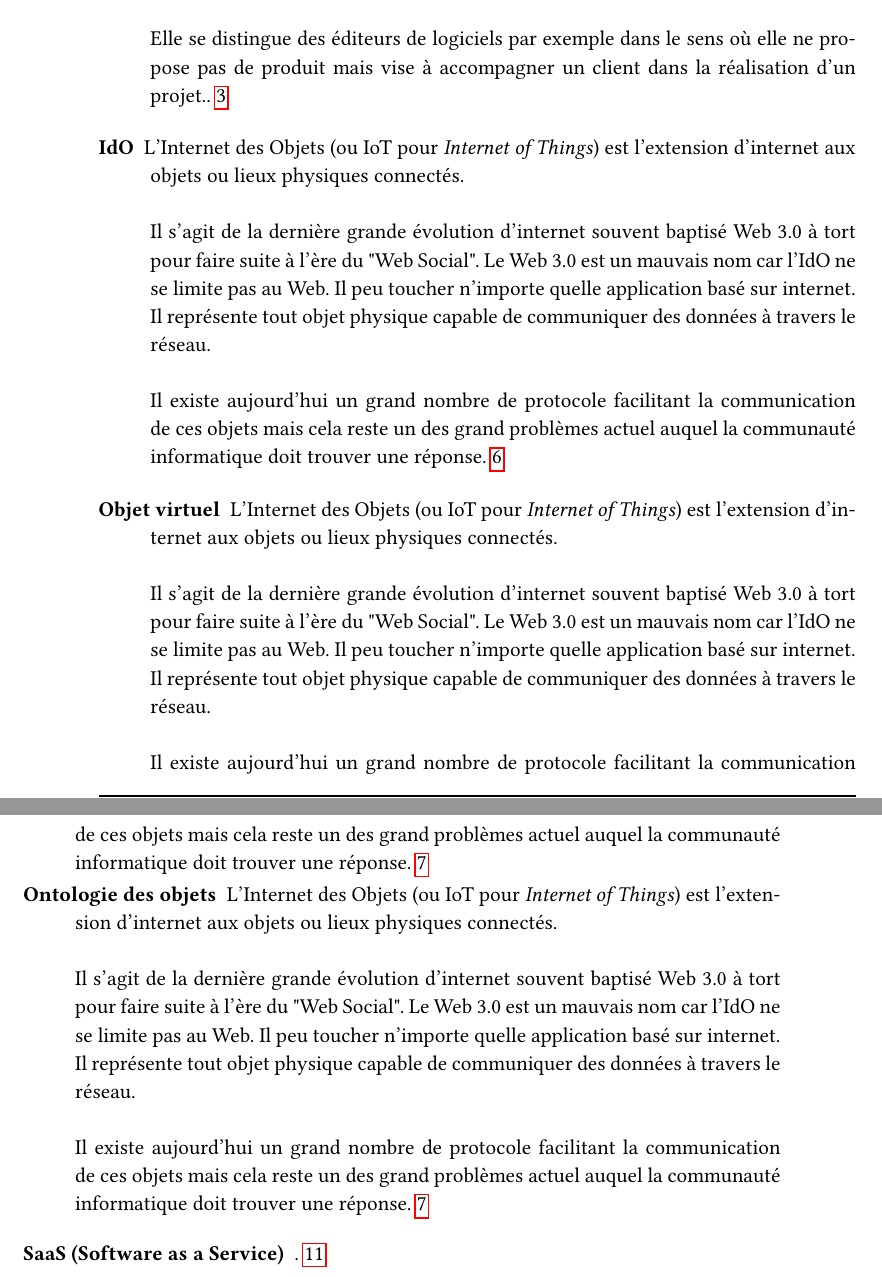
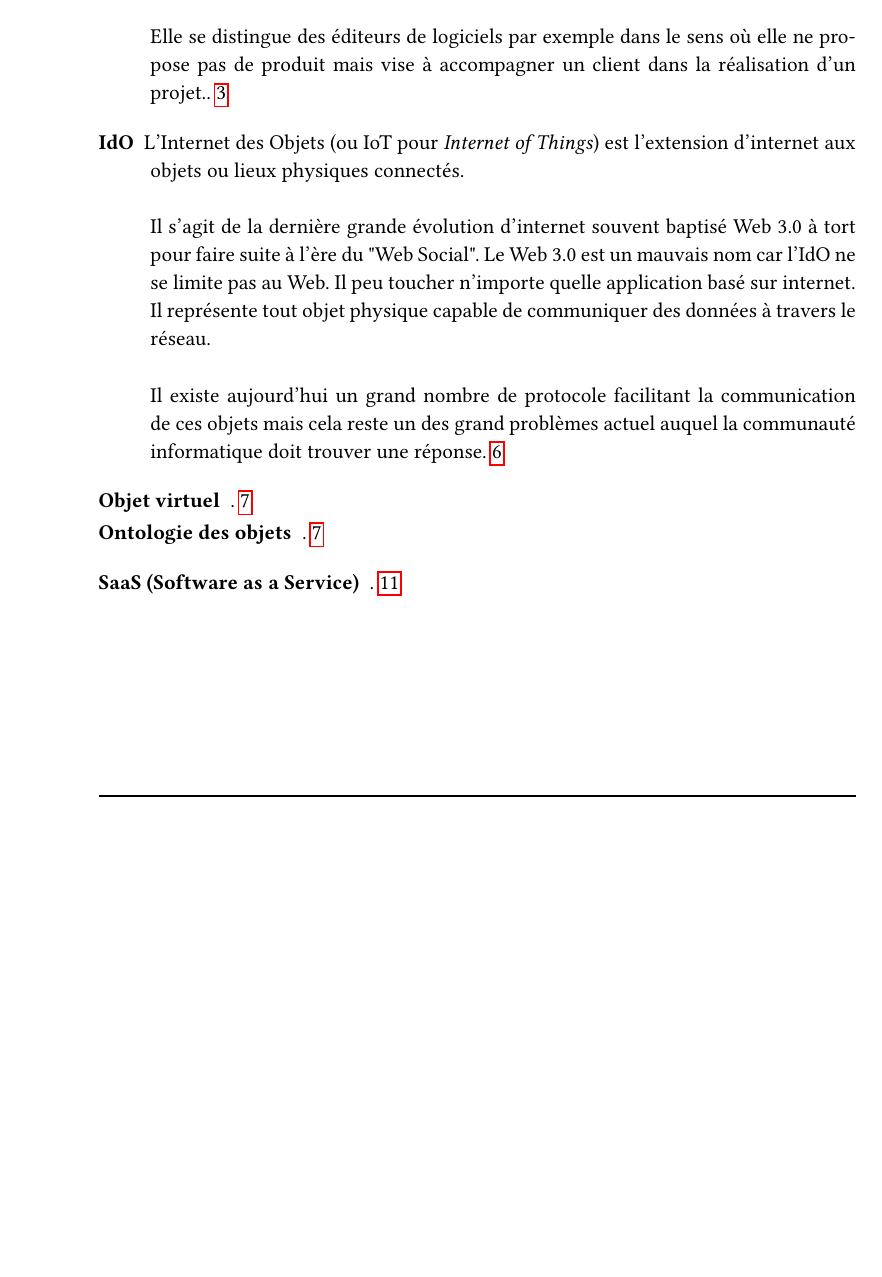
Before and after one commit to EmrysMyrddin/pfe-mines, a LaTeX document (main.tex, which reads glossaire.tex): two parts of pages 33 and 34 of 38 before the commit and part of page 33 of 38 after it, the two joined at a grey line, cut so that both start at the same text, the shorter picture padded with empty space. Compiled offline with pdfLaTeX.

Commit message:
Add glossaire entries

```diff
--- a/glossaire.tex
+++ b/glossaire.tex
@@ -16,6 +16,22 @@
     description={}
 }
 
+\newglossaryentry{front-end}
+{
+    name=Front-End,
+    text=front-end,
+    plural=front-ends,
+    description={}
+}
+
+\newglossaryentry{back-end}
+{
+    name=Back-End,
+    text=back-end,
+    plural=back-ends,
+    description={}
+}
+
 \newglossaryentry{IdO}
 {
     name=IdO,
@@ -29,9 +45,7 @@
     name=Ontologie des objets,
     text=ontologie des objets,
     plural=ontologies des objets,
-    description={L'Internet des Objets (ou IoT pour \textit{Internet of Things}) est l'extension d'internet aux objets ou lieux physiques connectés.\\\\
-    Il s'agit de la dernière grande évolution d'internet souvent baptisé Web 3.0 à tort pour faire suite à l'ère du "Web Social". Le Web 3.0 est un mauvais nom car l'IdO ne se limite pas au Web. Il peu toucher n'importe quelle application basé sur internet. Il représente tout objet physique capable de communiquer des données à travers le réseau. \\\\
-    Il existe aujourd'hui un grand nombre de protocole facilitant la communication de ces objets mais cela reste un des grand problèmes actuel auquel la communauté informatique doit trouver une réponse}
+    description={}
 }
 
 \newglossaryentry{objets virtuels}
@@ -39,9 +53,7 @@
     name=Objet virtuel,
     text=objet virtuel,
     plural=objets virtuels,
-    description={L'Internet des Objets (ou IoT pour \textit{Internet of Things}) est l'extension d'internet aux objets ou lieux physiques connectés.\\\\
-    Il s'agit de la dernière grande évolution d'internet souvent baptisé Web 3.0 à tort pour faire suite à l'ère du "Web Social". Le Web 3.0 est un mauvais nom car l'IdO ne se limite pas au Web. Il peu toucher n'importe quelle application basé sur internet. Il représente tout objet physique capable de communiquer des données à travers le réseau. \\\\
-    Il existe aujourd'hui un grand nombre de protocole facilitant la communication de ces objets mais cela reste un des grand problèmes actuel auquel la communauté informatique doit trouver une réponse}
+    description={}
 }
 
 \newglossaryentry{ESN}
@@ -60,7 +72,7 @@
 \newglossaryentry{API web}
 {
     name=API web :,
-    description={API utilisable à travers le web par le protocole HTTP}
+    description={\gls{API} utilisable à travers le web par le protocole HTTP}
 }
 
 \newglossaryentry{service web}
```
